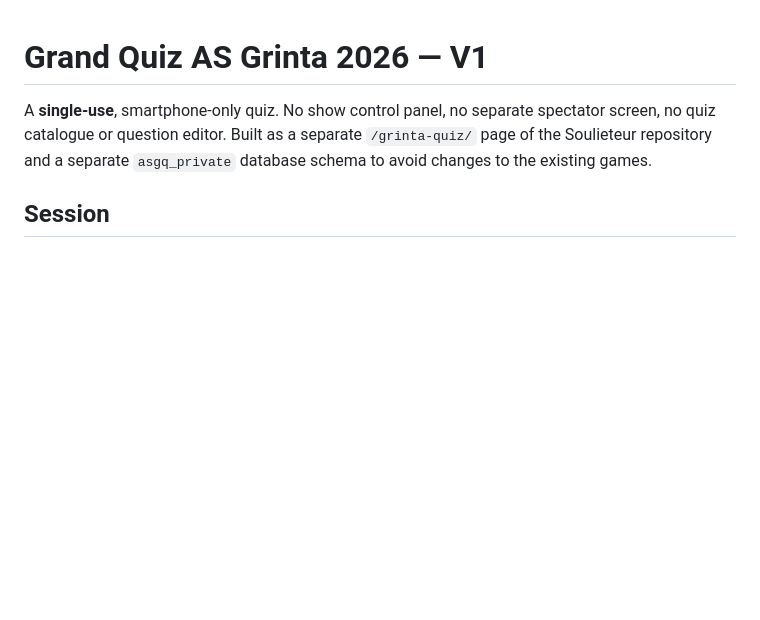
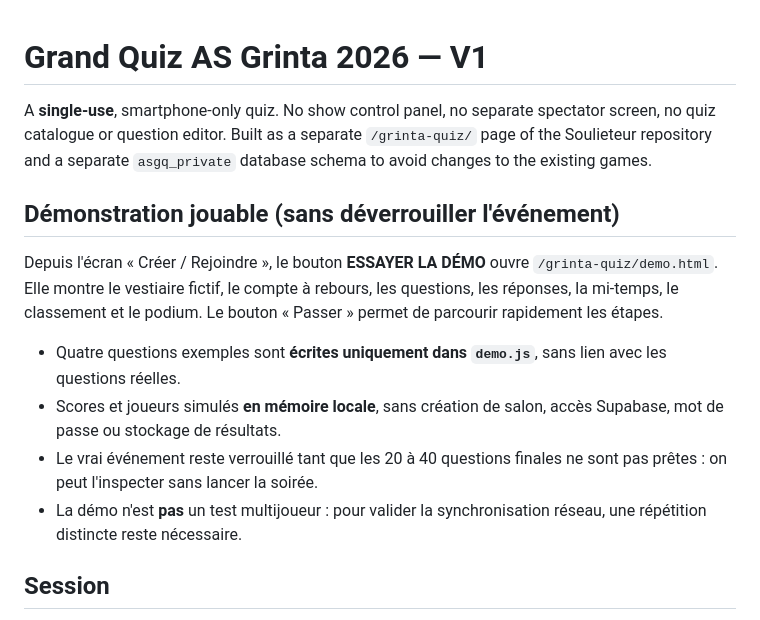
Before and after one commit to samihchaa-wq/Blanc-Manger-Pipo, a Markdown page: grinta-quiz/README.md, the part around the change. Rendered like a GitHub page; blank space fills up the shorter version.

Commit message:
docs(grinta): distinguish reusable preview from one-night locked event

```diff
--- a/grinta-quiz/README.md
+++ b/grinta-quiz/README.md
@@ -1,6 +1,16 @@
 # Grand Quiz AS Grinta 2026 — V1
 
 A **single-use**, smartphone-only quiz. No show control panel, no separate spectator screen, no quiz catalogue or question editor. Built as a separate `/grinta-quiz/` page of the Soulieteur repository and a separate `asgq_private` database schema to avoid changes to the existing games.
+
+## Démonstration jouable (sans déverrouiller l'événement)
+
+Depuis l'écran « Créer / Rejoindre », le bouton **ESSAYER LA DÉMO** ouvre `/grinta-quiz/demo.html`.
+Elle montre le vestiaire fictif, le compte à rebours, les questions, les réponses, la mi-temps, le classement et le podium. Le bouton « Passer » permet de parcourir rapidement les étapes.
+
+- Quatre questions exemples sont **écrites uniquement dans `demo.js`**, sans lien avec les questions réelles.
+- Scores et joueurs simulés **en mémoire locale**, sans création de salon, accès Supabase, mot de passe ou stockage de résultats.
+- Le vrai événement reste verrouillé tant que les 20 à 40 questions finales ne sont pas prêtes : on peut l'inspecter sans lancer la soirée.
+- La démo n'est **pas** un test multijoueur : pour valider la synchronisation réseau, une répétition distincte reste nécessaire.
 
 ## Session
 
```
